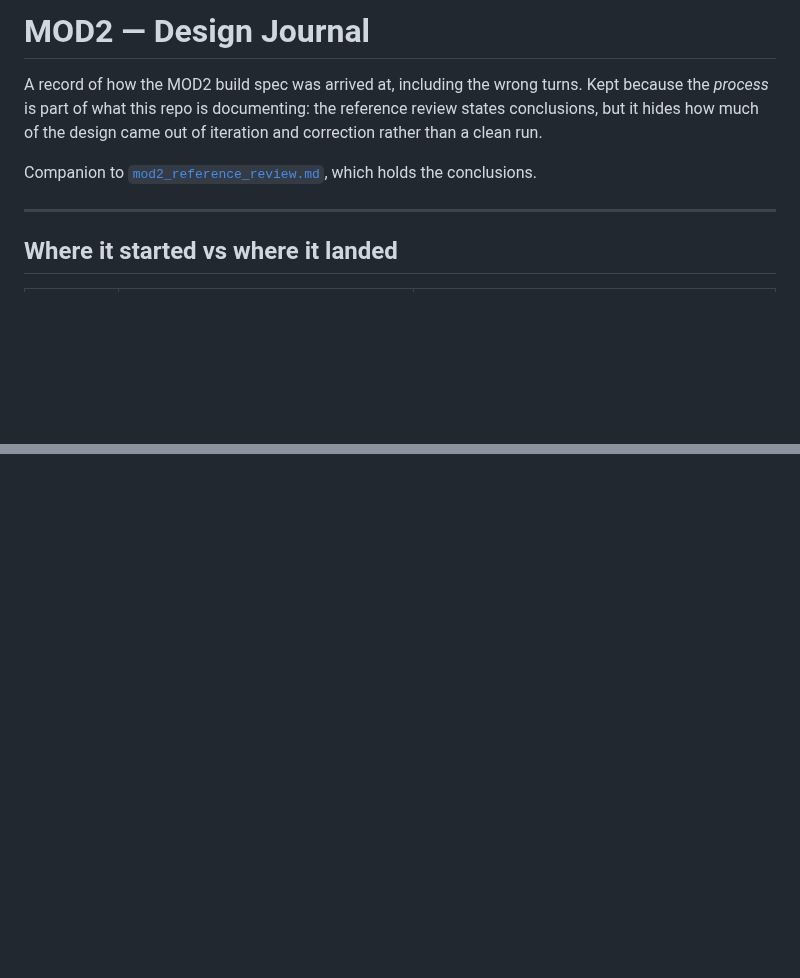
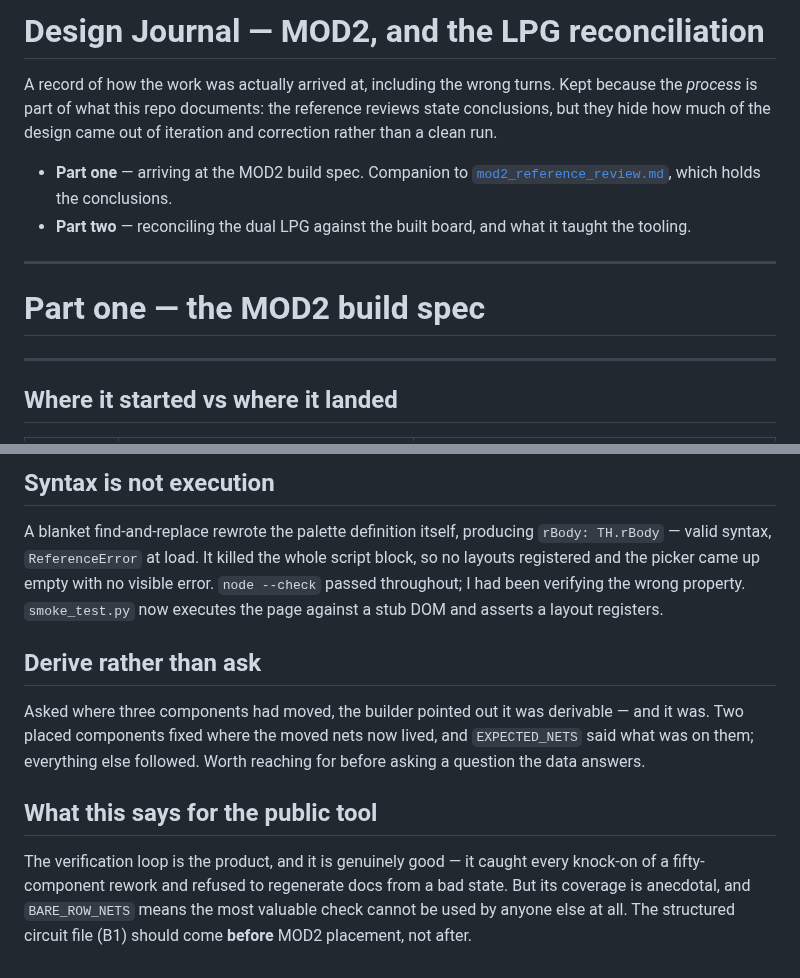
Before and after one commit to Eight4aWish/eurorack_electronics, a Markdown page: docs/mod2_design_journal.md, 2 parts joined by grey strips. Drawn GitHub-style; blank space fills up the shorter version.

```diff
--- a/docs/mod2_design_journal.md
+++ b/docs/mod2_design_journal.md
@@ -1,10 +1,16 @@
-# MOD2 — Design Journal
+# Design Journal — MOD2, and the LPG reconciliation
 
-A record of how the MOD2 build spec was arrived at, including the wrong turns. Kept because the
-*process* is part of what this repo is documenting: the reference review states conclusions, but
-it hides how much of the design came out of iteration and correction rather than a clean run.
+A record of how the work was actually arrived at, including the wrong turns. Kept because the
+*process* is part of what this repo documents: the reference reviews state conclusions, but they
+hide how much of the design came out of iteration and correction rather than a clean run.
 
-Companion to [`mod2_reference_review.md`](mod2_reference_review.md), which holds the conclusions.
+- **Part one** — arriving at the MOD2 build spec.
+  Companion to [`mod2_reference_review.md`](mod2_reference_review.md), which holds the conclusions.
+- **Part two** — reconciling the dual LPG against the built board, and what it taught the tooling.
+
+---
+
+# Part one — the MOD2 build spec
 
 ---
 
@@ -185,0 +258,20 @@ Two process rules worth carrying forward:
+## Syntax is not execution
+
+A blanket find-and-replace rewrote the palette definition itself, producing `rBody: TH.rBody` —
+valid syntax, `ReferenceError` at load. It killed the whole script block, so no layouts
+registered and the picker came up empty with no visible error. `node --check` passed throughout;
+I had been verifying the wrong property. `smoke_test.py` now executes the page against a stub
+DOM and asserts a layout registers.
+
+## Derive rather than ask
+
+Asked where three components had moved, the builder pointed out it was derivable — and it was.
+Two placed components fixed where the moved nets now lived, and `EXPECTED_NETS` said what was on
+them; everything else followed. Worth reaching for before asking a question the data answers.
+
+## What this says for the public tool
+
+The verification loop is the product, and it is genuinely good — it caught every knock-on of a
+fifty-component rework and refused to regenerate docs from a bad state. But its coverage is
+anecdotal, and `BARE_ROW_NETS` means the most valuable check cannot be used by anyone else at
+all. The structured circuit file (B1) should come **before** MOD2 placement, not after.
```
Also changed, not shown: other parts of docs/mod2_design_journal.md (+66 -0 lines), README.md (+3 -1 lines).
